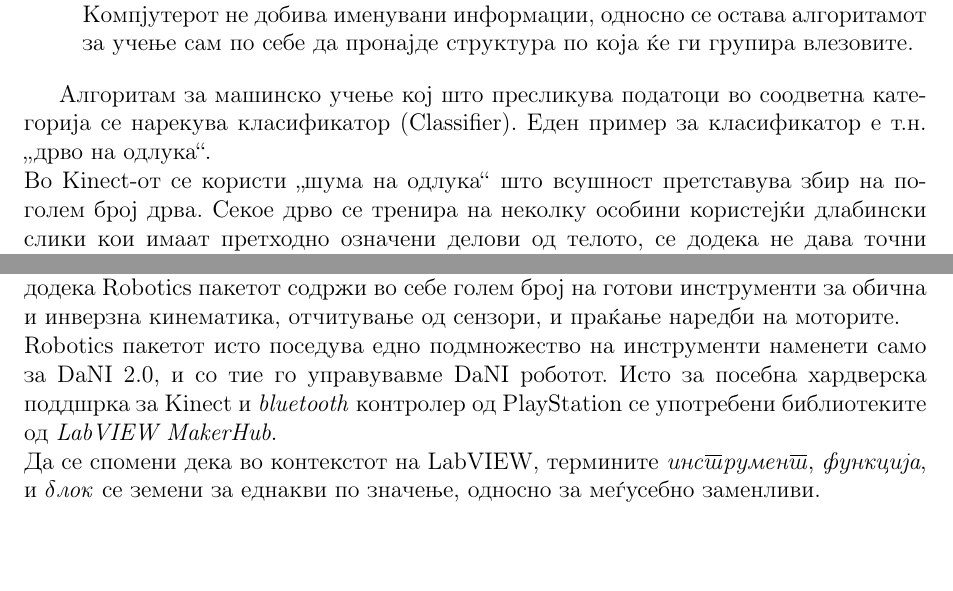
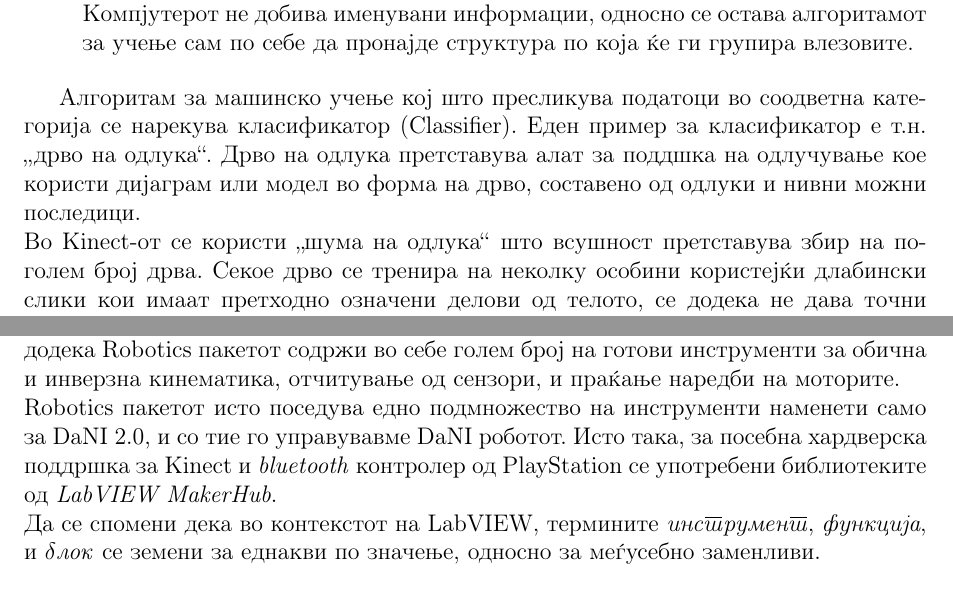
Before and after one commit to dummyMgal/Galevski-Muchev-Bachelor-Thesis, a LaTeX document (project.tex): two parts of pages 8 and 24 of 29, joined at a grey line, cut so that both start at the same text. Compiled offline with pdfLaTeX.

Commit message:
Decision tree explanation

```diff
--- a/project.tex
+++ b/project.tex
@@ -157,7 +157,7 @@
 		\item \textit{Ненадгледувано учење}\\Компјутерот не добива именувани информации, односно се остава алгоритамот за учење сам по себе да пронајде структура по која ќе ги групира влезовите.
     \end{itemize}
 
-  Алгоритам за машинско учење кој што пресликува податоци во соодветна категорија се нарекува класификатор (Classifier). Еден пример за класификатор е т.н. „дрво на одлука“.\\
+  Алгоритам за машинско учење кој што пресликува податоци во соодветна категорија се нарекува класификатор (Classifier). Еден пример за класификатор е т.н. „дрво на одлука“. Дрво на одлука претставува алат за поддшка на одлучување кое користи дијаграм или модел во форма на дрво, составено од одлуки и нивни можни последици.\\
   Во Kinect-от се користи „шума на одлука“ што всушност претставува збир на поголем број дрва. Секое дрво се тренира на неколку особини користејќи длабински слики кои имаат претходно означени делови од телото, се додека не дава точни класификации за одреден дел од телото за повеќе тест слики.
 
   Овие тренирани класификатори доделуваат вредост за веројатност, односно колку сигурни се дека тој пиксел припаѓа на одреден дел од телото, а наредниот алгоритам ги избира најверојатните области за секој различен дел од телото. Според тоа, одредена површина пиксели ќе биде сместена во категоријата „рака“ ако класификаторот за препознавање на раце има најголема вредност за веројатност во таа област во споредба со другите класификатори за различни делови на телото. Последниот чекор се состои од цртање на претпоставени локации на соодветни врски(joints) во тие области.
@@ -606,7 +606,7 @@
 
   LabVIEW може да се прошири (и во некои случаи мора да се прошири) со додатни пакети. На пример, овие пакети можат да содржат готови под-инструменти (sub-VIs) за обработка на сигнали (Signal Processing ), или да овозможуваат соработка помеѓу LabVIEW и некои други технологии (FPGA module). Од овие пакети ние ги употребуваме Real Time, FPGA, и Robotics пакетите. Првите два пакети ни го оспособуваат LabVIEW да програмира FPGA чипови и да управува во реално време, додека Robotics пакетот содржи во себе голем број на готови инструменти за обична и инверзна кинематика, отчитување од сензори, и праќање наредби на моторите.
   \\
-  Robotics пакетот исто поседува едно подмножество на инструменти наменети само за DaNI 2.0, и со тие го управувавме DaNI роботот. Исто за посебна хардверска поддшрка за Kinect и \textit{bluetooth} контролер од PlayStation се употребени библиотеките од \textit{LabVIEW MakerHub}.
+  Robotics пакетот исто поседува едно подмножество на инструменти наменети само за DaNI 2.0, и со тие го управувавме DaNI роботот. Исто така, за посебна хардверска поддршка за Kinect и \textit{bluetooth} контролер од PlayStation се употребени библиотеките од \textit{LabVIEW MakerHub}.
   \\
   Да се спомени дека во контекстот на LabVIEW, термините \textit{инструмент}, \textit{функција}, и \textit{блок} се земени за еднакви по значење, односно за меѓусебно заменливи.
 
```
